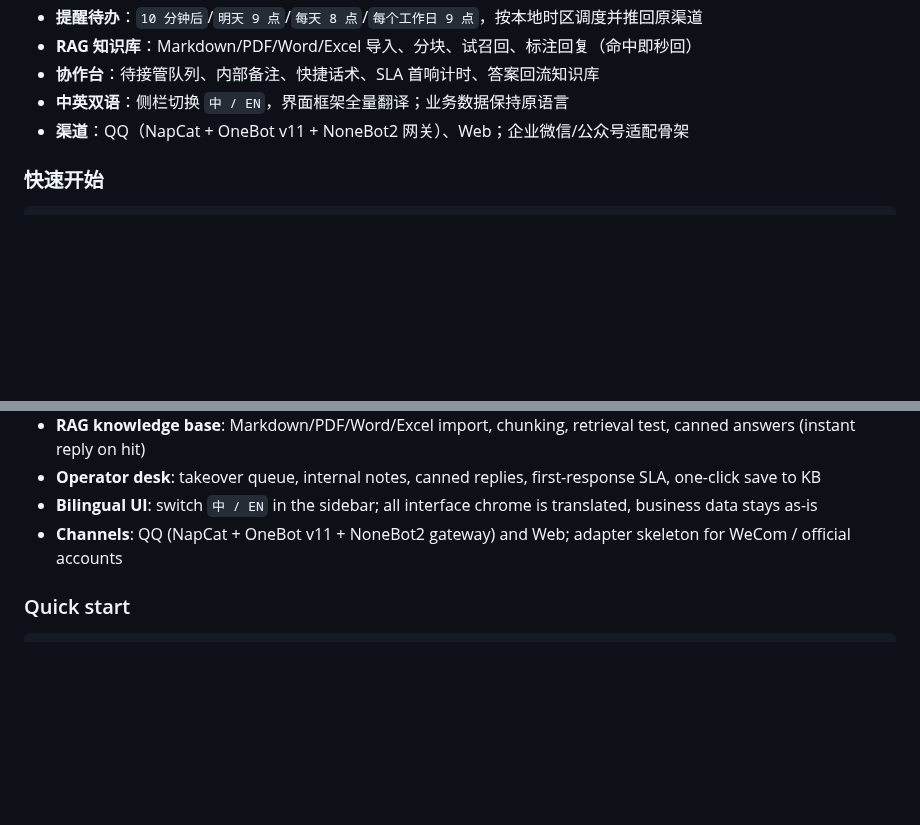
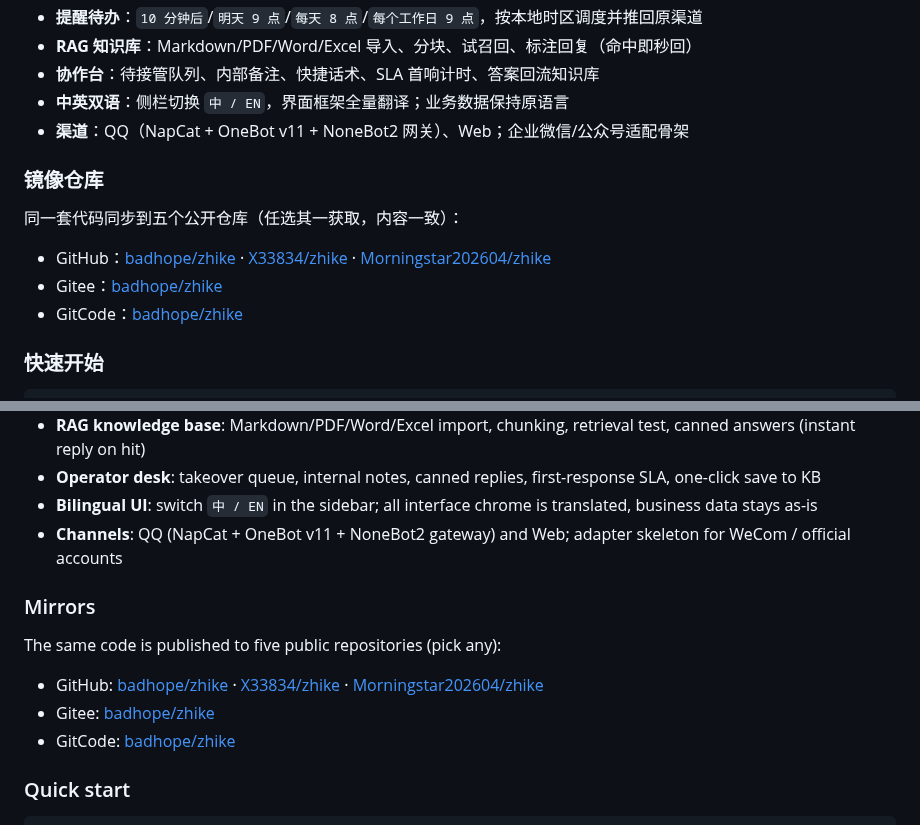
Before and after one commit to Morningstar202604/zhike, a Markdown page: README.md, 2 parts joined by grey strips. GitHub-like rendering; blank space fills up the shorter version.

````diff
--- a/README.md
+++ b/README.md
@@ -40,6 +40,14 @@
 - **协作台**：待接管队列、内部备注、快捷话术、SLA 首响计时、答案回流知识库
 - **中英双语**：侧栏切换 `中 / EN`，界面框架全量翻译；业务数据保持原语言
 - **渠道**：QQ（NapCat + OneBot v11 + NoneBot2 网关）、Web；企业微信/公众号适配骨架
+
+### 镜像仓库
+
+同一套代码同步到五个公开仓库（任选其一获取，内容一致）：
+
+- GitHub：[badhope/zhike](https://github.com/badhope/zhike) · [X33834/zhike](https://github.com/X33834/zhike) · [Morningstar202604/zhike](https://github.com/Morningstar202604/zhike)
+- Gitee：[badhope/zhike](https://gitee.com/badhope/zhike)
+- GitCode：[badhope/zhike](https://gitcode.com/badhope/zhike)
 
 ### 快速开始
 
@@ -156,6 +170,14 @@ MIT。NapCat 为自定义非商用许可的非官方协议端，商用前请自
 - **Bilingual UI**: switch `中 / EN` in the sidebar; all interface chrome is translated, business data stays as-is
 - **Channels**: QQ (NapCat + OneBot v11 + NoneBot2 gateway) and Web; adapter skeleton for WeCom / official accounts
 
+### Mirrors
+
+The same code is published to five public repositories (pick any):
+
+- GitHub: [badhope/zhike](https://github.com/badhope/zhike) · [X33834/zhike](https://github.com/X33834/zhike) · [Morningstar202604/zhike](https://github.com/Morningstar202604/zhike)
+- Gitee: [badhope/zhike](https://gitee.com/badhope/zhike)
+- GitCode: [badhope/zhike](https://gitcode.com/badhope/zhike)
+
 ### Quick start
 
 ```bash
````
Also changed, not shown: other parts of README.md (+12 -0 lines), DEPLOY.md (+2 -0 lines), docs/screenshots/en-dashboard.png (added), docs/screenshots/en-sessions.png (added), 3 other files.
